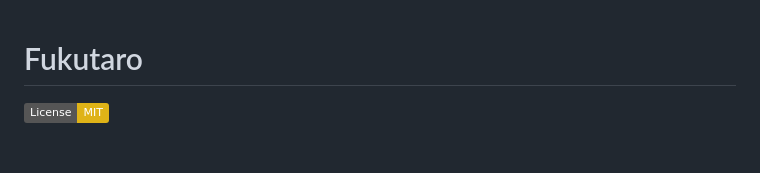
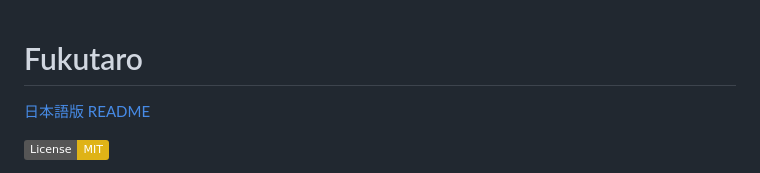
Before and after one commit to jidaikobo-shibata/fukutaro, a Markdown page: README.md, the part around the change. Drawn GitHub-style; badges without logos; blank space fills up the shorter version.

Commit message:
Add Japanese README

```diff
--- a/README.md
+++ b/README.md
@@ -1,4 +1,6 @@
 # Fukutaro
+
+[日本語版 README](./README_JA.md)
 
 [![License: MIT](https://img.shields.io/badge/License-MIT-yellow.svg)](https://opensource.org/licenses/MIT)
 
```
Also changed, not shown: README_JA.md (added, +91 -0 lines).
